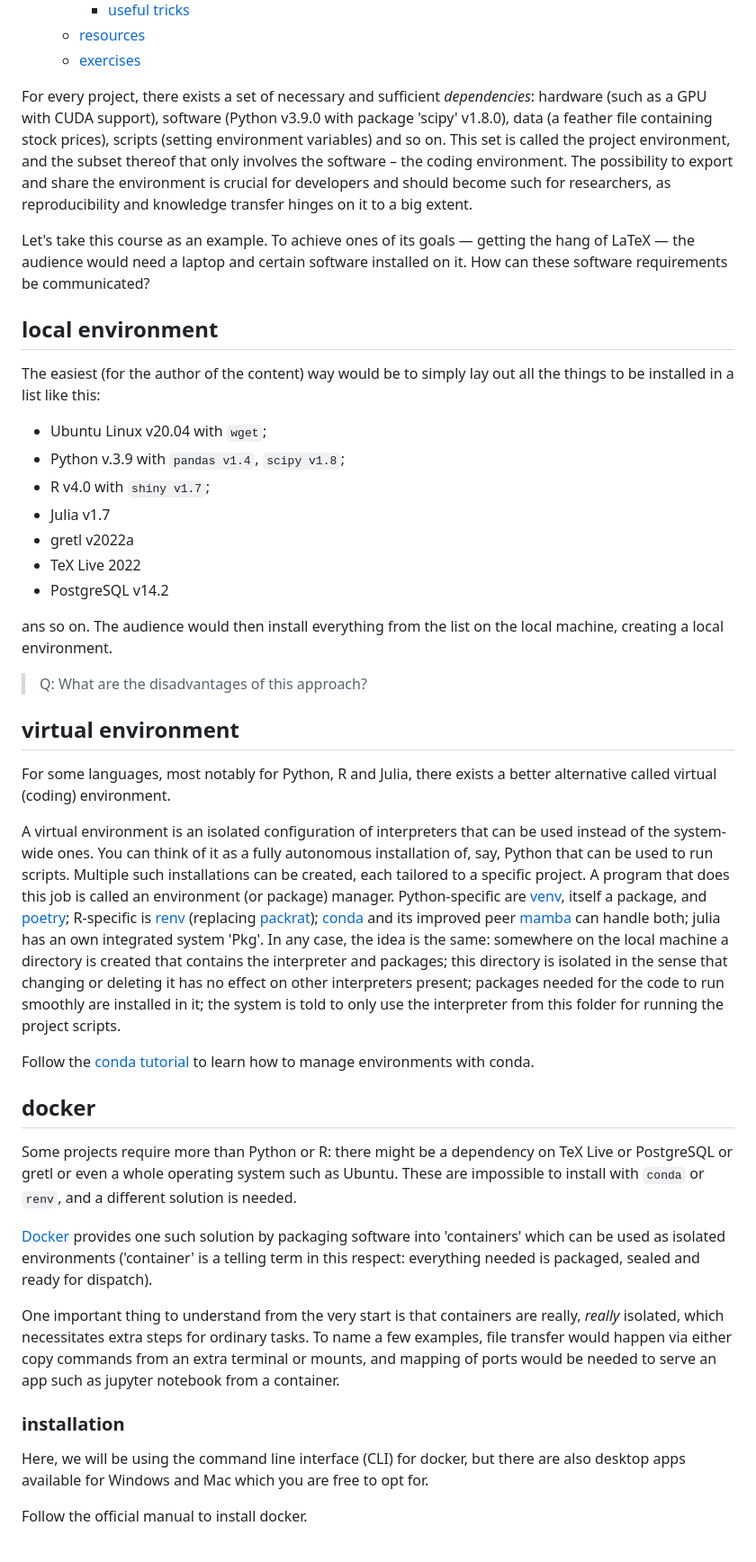
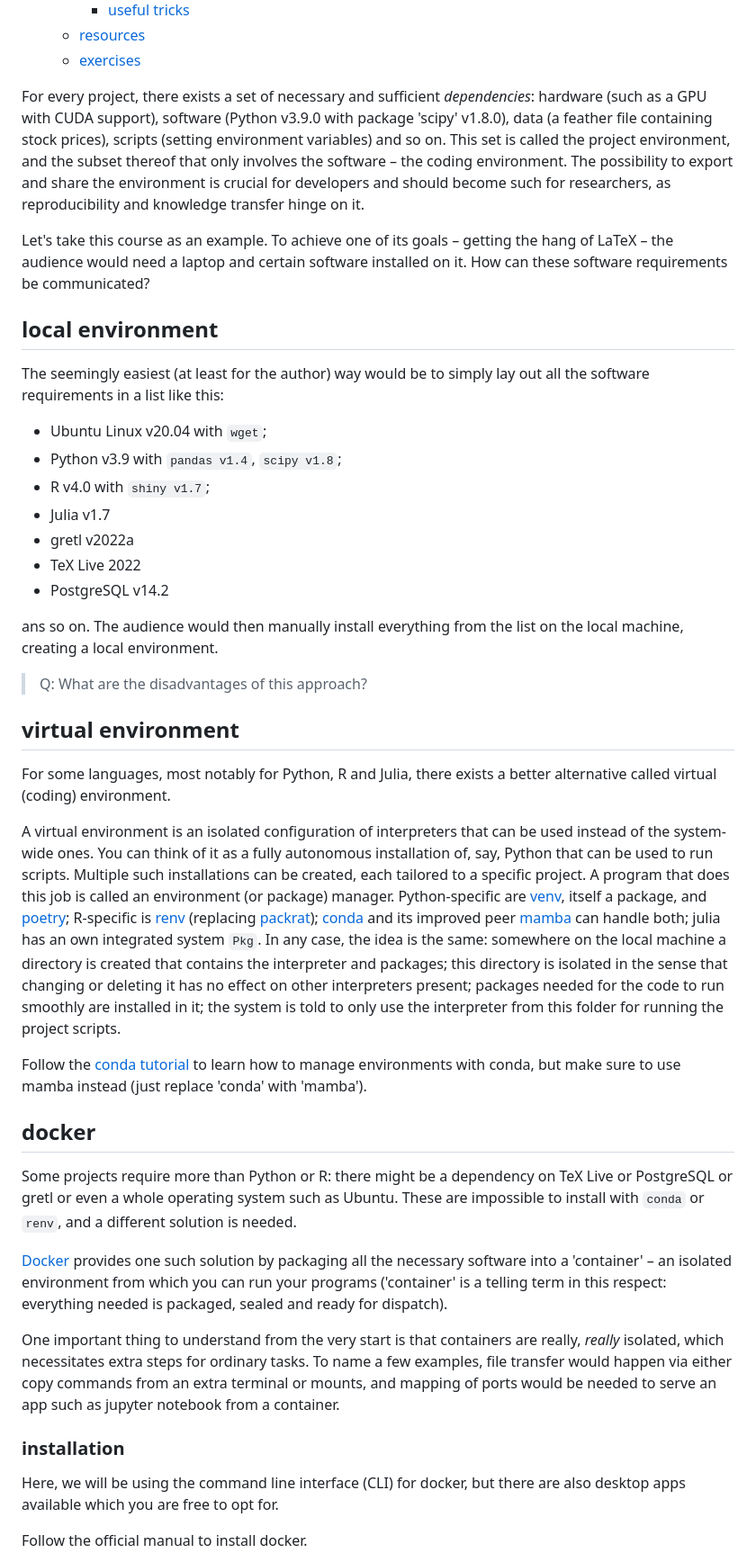
Before and after one commit to ipozdeev/it-skills-for-research, a Markdown page: coding-environment.md, the part around the change. Shown: that part at 90% size. GitHub-like rendering.

```diff
--- a/coding-environment.md
+++ b/coding-environment.md
@@ -13,23 +13,23 @@
   - [resources](#resources)
   - [exercises](#exercises)
 
-For every project, there exists a set of necessary and sufficient *dependencies*: hardware (such as a GPU with CUDA support), software (Python v3.9.0 with package 'scipy' v1.8.0), data (a feather file containing stock prices), scripts (setting environment variables) and so on. This set is called the project environment, and the subset thereof that only involves the software &ndash; the coding environment. The possibility to export and share the environment is crucial for developers and should become such for researchers, as reproducibility and knowledge transfer hinges on it to a big extent.
+For every project, there exists a set of necessary and sufficient *dependencies*: hardware (such as a GPU with CUDA support), software (Python v3.9.0 with package 'scipy' v1.8.0), data (a feather file containing stock prices), scripts (setting environment variables) and so on. This set is called the project environment, and the subset thereof that only involves the software &ndash; the coding environment. The possibility to export and share the environment is crucial for developers and should become such for researchers, as reproducibility and knowledge transfer hinge on it.
 
-Let's take this course as an example. To achieve ones of its goals &mdash; getting the hang of LaTeX &mdash; the audience would need a laptop and certain software installed on it. How can these software requirements be communicated?
+Let's take this course as an example. To achieve one of its goals &ndash; getting the hang of LaTeX &ndash; the audience would need a laptop and certain software installed on it. How can these software requirements be communicated?
 
 ## local environment
 
-The easiest (for the author of the content) way would be to simply lay out all the things to be installed in a list like this:
+The seemingly easiest (at least for the author) way would be to simply lay out all the software requirements in a list like this:
 
 - Ubuntu Linux v20.04 with `wget`;
-- Python v.3.9 with `pandas v1.4`, `scipy v1.8`;
+- Python v3.9 with `pandas v1.4`, `scipy v1.8`;
 - R v4.0 with `shiny v1.7`;
 - Julia v1.7
 - gretl v2022a
 - TeX Live 2022
 - PostgreSQL v14.2
 
-ans so on. The audience would then install everything from the list on the local machine, creating a local environment.
+ans so on. The audience would then manually install everything from the list on the local machine, creating a local environment.
 
 > Q: What are the disadvantages of this approach?
 
@@ -37,21 +37,21 @@ ans so on. The audience would then install everything from the list on the local
 
 For some languages, most notably for Python, R and Julia, there exists a better alternative called virtual (coding) environment.
 
-A virtual environment is an isolated configuration of interpreters that can be used instead of the system-wide ones. You can think of it as a fully autonomous installation of, say, Python that can be used to run scripts. Multiple such installations can be created, each tailored to a specific project. A program that does this job is called an environment (or package) manager. Python-specific are [venv](https://docs.python.org/3/library/venv.html), itself a package, and [poetry](https://python-poetry.org/docs/managing-environments/); R-specific is [renv](https://rstudio.github.io/renv/articles/renv.html) (replacing [packrat](https://rstudio.github.io/packrat/)); [conda](https://docs.conda.io/en/latest/) and its improved peer [mamba](https://github.com/mamba-org/mamba) can handle both; julia has an own integrated system 'Pkg'. In any case, the idea is the same: somewhere on the local machine a directory is created that contains the interpreter and packages; this directory is isolated in the sense that changing or deleting it has no effect on other interpreters present; packages needed for the code to run smoothly are installed in it; the system is told to only use the interpreter from this folder for running the project scripts.
+A virtual environment is an isolated configuration of interpreters that can be used instead of the system-wide ones. You can think of it as a fully autonomous installation of, say, Python that can be used to run scripts. Multiple such installations can be created, each tailored to a specific project. A program that does this job is called an environment (or package) manager. Python-specific are [venv](https://docs.python.org/3/library/venv.html), itself a package, and [poetry](https://python-poetry.org/docs/managing-environments/); R-specific is [renv](https://rstudio.github.io/renv/articles/renv.html) (replacing [packrat](https://rstudio.github.io/packrat/)); [conda](https://docs.conda.io/en/latest/) and its improved peer [mamba](https://github.com/mamba-org/mamba) can handle both; julia has an own integrated system `Pkg`. In any case, the idea is the same: somewhere on the local machine a directory is created that contains the interpreter and packages; this directory is isolated in the sense that changing or deleting it has no effect on other interpreters present; packages needed for the code to run smoothly are installed in it; the system is told to only use the interpreter from this folder for running the project scripts.
 
-Follow the [conda tutorial](https://docs.conda.io/projects/conda/en/latest/user-guide/tasks/manage-environments.html) to learn how to manage environments with conda.
+Follow the [conda tutorial](https://docs.conda.io/projects/conda/en/latest/user-guide/tasks/manage-environments.html) to learn how to manage environments with conda, but make sure to use mamba instead (just replace 'conda' with 'mamba').
 
 ## docker
 
 Some projects require more than Python or R: there might be a dependency on TeX Live or PostgreSQL or gretl or even a whole operating system such as Ubuntu. These are impossible to install with `conda` or `renv`, and a different solution is needed.
 
-[Docker](https://docs.docker.com/) provides one such solution by packaging software into 'containers' which can be used as isolated environments ('container' is a telling term in this respect: everything needed is packaged, sealed and ready for dispatch).
+[Docker](https://docs.docker.com/) provides one such solution by packaging all the necessary software into a 'container' &ndash; an isolated environment from which you can run your programs ('container' is a telling term in this respect: everything needed is packaged, sealed and ready for dispatch).
 
 One important thing to understand from the very start is that containers are really, *really* isolated, which necessitates extra steps for ordinary tasks. To name a few examples, file transfer would happen via either copy commands from an extra terminal or mounts, and mapping of ports would be needed to serve an app such as jupyter notebook from a container.
 
 ### installation
 
-Here, we will be using the command line interface (CLI) for docker, but there are also desktop apps available for Windows and Mac which you are free to opt for.
+Here, we will be using the command line interface (CLI) for docker, but there are also desktop apps available which you are free to opt for.
 
 Follow the official manual to install docker.
 
```
